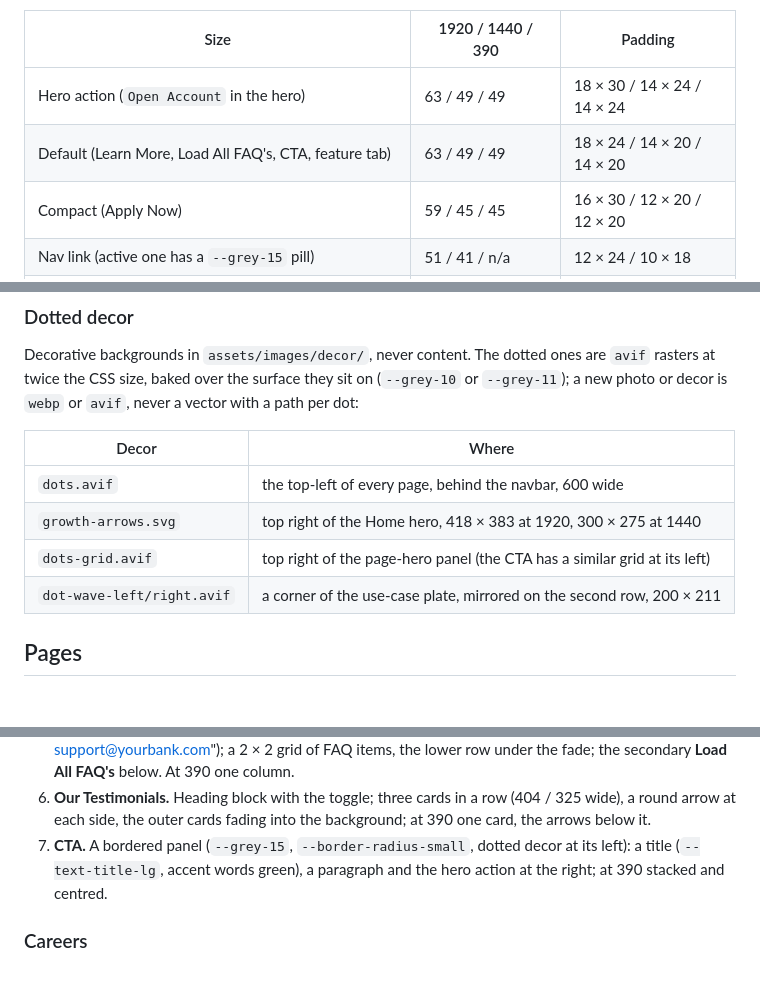
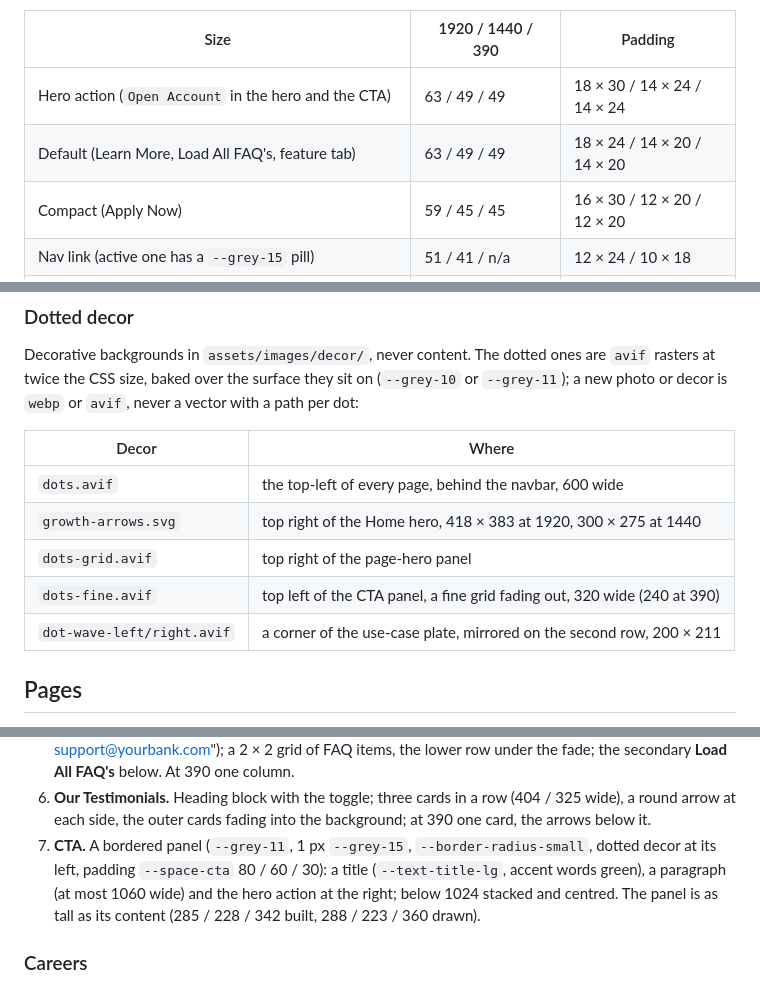
Before and after one commit to serlisovyk/Banking, a Markdown page: ai/design-system.md, 3 parts joined by grey strips. Drawn GitHub-style; blank space fills up the shorter version.

Commit message:
docs: map the CTA, record its sizes and decor
Co-Authored-By: Claude Sonnet 5.5 <noreply@anthropic.com>

```diff
--- a/ai/design-system.md
+++ b/ai/design-system.md
@@ -167,8 +167,8 @@ Pressed: moves down 2 px. Sizes (height, vertical × horizontal padding):
 
 | Size                                                                     | 1920 / 1440 / 390        | Padding                     |
 | ------------------------------------------------------------------------ | ------------------------ | --------------------------- |
-| Hero action (`Open Account` in the hero)                                 | 63 / 49 / 49             | 18 × 30 / 14 × 24 / 14 × 24 |
-| Default (Learn More, Load All FAQ's, CTA, feature tab)                   | 63 / 49 / 49             | 18 × 24 / 14 × 20 / 14 × 20 |
+| Hero action (`Open Account` in the hero and the CTA)                     | 63 / 49 / 49             | 18 × 30 / 14 × 24 / 14 × 24 |
+| Default (Learn More, Load All FAQ's, feature tab)                        | 63 / 49 / 49             | 18 × 24 / 14 × 20 / 14 × 20 |
 | Compact (Apply Now)                                                      | 59 / 45 / 45             | 16 × 30 / 12 × 20 / 12 × 20 |
 | Nav link (active one has a `--grey-15` pill)                             | 51 / 41 / n/a            | 12 × 24 / 10 × 18           |
 | Social circle, footer (primary, glyph `--grey-11`)                       | 52 / 44 / 44             | square                      |
@@ -235,12 +235,13 @@ Decorative backgrounds in `assets/images/decor/`, never content. The dotted ones
 rasters at twice the CSS size, baked over the surface they sit on (`--grey-10` or `--grey-11`); a
 new photo or decor is `webp` or `avif`, never a vector with a path per dot:
 
-| Decor                      | Where                                                                     |
-| -------------------------- | ------------------------------------------------------------------------- |
-| `dots.avif`                | the top-left of every page, behind the navbar, 600 wide                   |
-| `growth-arrows.svg`        | top right of the Home hero, 418 × 383 at 1920, 300 × 275 at 1440          |
-| `dots-grid.avif`           | top right of the page-hero panel (the CTA has a similar grid at its left) |
-| `dot-wave-left/right.avif` | a corner of the use-case plate, mirrored on the second row, 200 × 211     |
+| Decor                      | Where                                                                    |
+| -------------------------- | ------------------------------------------------------------------------ |
+| `dots.avif`                | the top-left of every page, behind the navbar, 600 wide                  |
+| `growth-arrows.svg`        | top right of the Home hero, 418 × 383 at 1920, 300 × 275 at 1440         |
+| `dots-grid.avif`           | top right of the page-hero panel                                         |
+| `dots-fine.avif`           | top left of the CTA panel, a fine grid fading out, 320 wide (240 at 390) |
+| `dot-wave-left/right.avif` | a corner of the use-case plate, mirrored on the second row, 200 × 211    |
 
 ## Pages
 
@@ -279,9 +280,10 @@ line (`--grey-60`, weight 300). At 390 these stack into centred rows. The drawn
 6. **Our Testimonials.** Heading block with the toggle; three cards in a row (404 / 325
    wide), a round arrow at each side, the outer cards fading into the background; at 390 one
    card, the arrows below it.
-7. **CTA.** A bordered panel (`--grey-15`, `--border-radius-small`, dotted decor at its left):
-   a title (`--text-title-lg`, accent words green), a paragraph and the hero action at the
-   right; at 390 stacked and centred.
+7. **CTA.** A bordered panel (`--grey-11`, 1 px `--grey-15`, `--border-radius-small`, dotted decor
+   at its left, padding `--space-cta` 80 / 60 / 30): a title (`--text-title-lg`, accent words green),
+   a paragraph (at most 1060 wide) and the hero action at the right; below 1024 stacked and centred.
+   The panel is as tall as its content (285 / 228 / 342 built, 288 / 223 / 360 drawn).
 
 ### Careers
 
```
Also changed, not shown: ai/map.md (+3 -1 lines), 1 other file.
